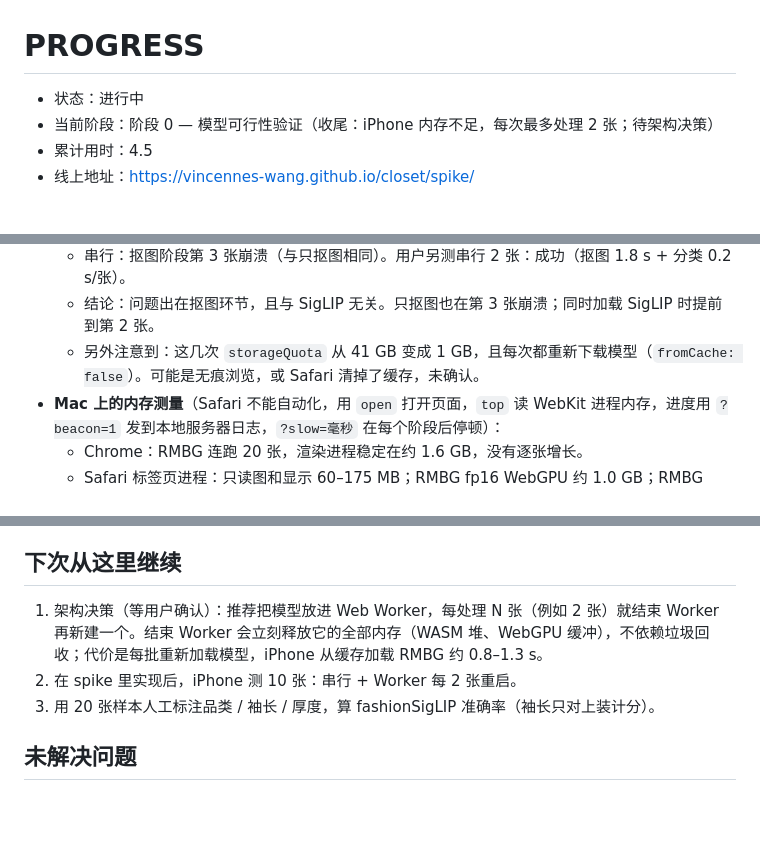
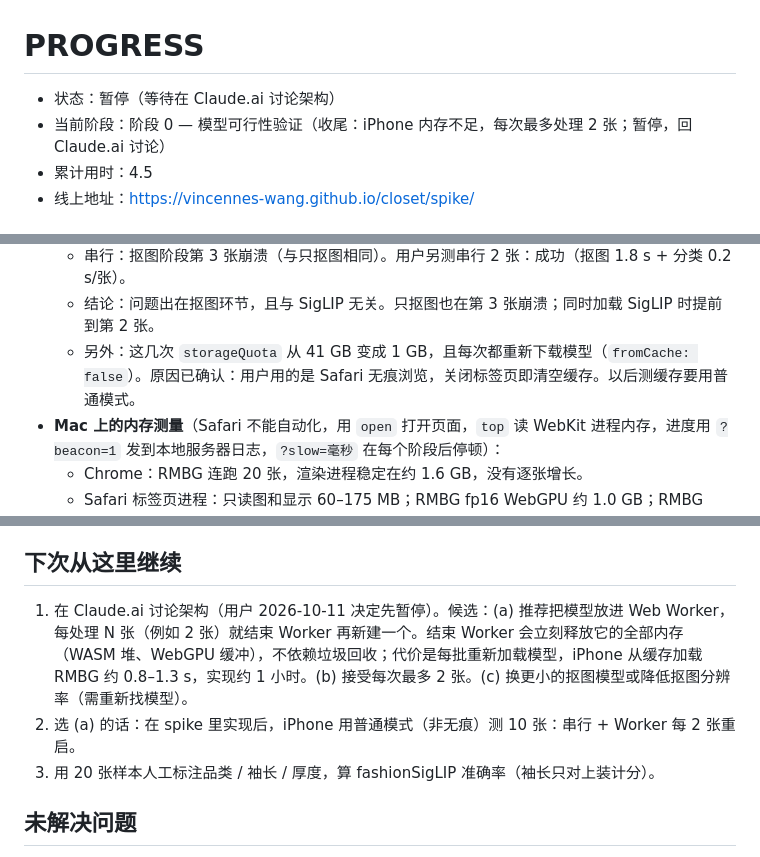
Before and after one commit to Vincennes-Wang/closet, a Markdown page: PROGRESS.md, 3 parts joined by grey strips. Rendered like a GitHub page; blank space fills up the shorter version.

Commit message:
docs: pause stage 0 pending architecture discussion; private browsing explains re-downloads
Co-Authored-By: Claude Opus 5.5 (1M context) <noreply@anthropic.com>

```diff
--- a/PROGRESS.md
+++ b/PROGRESS.md
@@ -1,6 +1,6 @@
 # PROGRESS
-- 状态：进行中
-- 当前阶段：阶段 0 — 模型可行性验证（收尾：iPhone 内存不足，每次最多处理 2 张；待架构决策）
+- 状态：暂停（等待在 Claude.ai 讨论架构）
+- 当前阶段：阶段 0 — 模型可行性验证（收尾：iPhone 内存不足，每次最多处理 2 张；暂停，回 Claude.ai 讨论）
 - 累计用时：4.5
 - 线上地址：https://vincennes-wang.github.io/closet/spike/
 
@@ -50,7 +50,7 @@
     - 只分类：3/3 成功，213 ms/张（不含首张），结果正确。
     - 串行：抠图阶段第 3 张崩溃（与只抠图相同）。用户另测串行 2 张：成功（抠图 1.8 s + 分类 0.2 s/张）。
     - 结论：问题出在抠图环节，且与 SigLIP 无关。只抠图也在第 3 张崩溃；同时加载 SigLIP 时提前到第 2 张。
-    - 另外注意到：这几次 `storageQuota` 从 41 GB 变成 1 GB，且每次都重新下载模型（`fromCache: false`）。可能是无痕浏览，或 Safari 清掉了缓存，未确认。
+    - 另外：这几次 `storageQuota` 从 41 GB 变成 1 GB，且每次都重新下载模型（`fromCache: false`）。原因已确认：用户用的是 Safari 无痕浏览，关闭标签页即清空缓存。以后测缓存要用普通模式。
   - **Mac 上的内存测量**（Safari 不能自动化，用 `open` 打开页面，`top` 读 WebKit 进程内存，进度用 `?beacon=1` 发到本地服务器日志，`?slow=毫秒` 在每个阶段后停顿）：
     - Chrome：RMBG 连跑 20 张，渲染进程稳定在约 1.6 GB，没有逐张增长。
     - Safari 标签页进程：只读图和显示 60–175 MB；RMBG fp16 WebGPU 约 1.0 GB；RMBG quantized WASM 约 1.45 GB；SigLIP q4f16 430–825 MB。模型在网页进程里的占用是模型文件的 8–30 倍。
@@ -78,8 +78,8 @@
   - Safari：未测（safaridriver 未开启）。iPhone：第一轮一次都没跑通（用户反馈，无 JSON）；第二轮 RMBG 跑通，见上。
 
 ## 下次从这里继续
-1. 架构决策（等用户确认）：推荐把模型放进 Web Worker，每处理 N 张（例如 2 张）就结束 Worker 再新建一个。结束 Worker 会立刻释放它的全部内存（WASM 堆、WebGPU 缓冲），不依赖垃圾回收；代价是每批重新加载模型，iPhone 从缓存加载 RMBG 约 0.8–1.3 s。
-2. 在 spike 里实现后，iPhone 测 10 张：串行 + Worker 每 2 张重启。
+1. 在 Claude.ai 讨论架构（用户 2026-10-11 决定先暂停）。候选：(a) 推荐把模型放进 Web Worker，每处理 N 张（例如 2 张）就结束 Worker 再新建一个。结束 Worker 会立刻释放它的全部内存（WASM 堆、WebGPU 缓冲），不依赖垃圾回收；代价是每批重新加载模型，iPhone 从缓存加载 RMBG 约 0.8–1.3 s，实现约 1 小时。(b) 接受每次最多 2 张。(c) 换更小的抠图模型或降低抠图分辨率（需重新找模型）。
+2. 选 (a) 的话：在 spike 里实现后，iPhone 用普通模式（非无痕）测 10 张：串行 + Worker 每 2 张重启。
 3. 用 20 张样本人工标注品类 / 袖长 / 厚度，算 fashionSigLIP 准确率（袖长只对上装计分）。
 
 ## 未解决问题
```
Also changed, not shown: other parts of PROGRESS.md (+0 -1 lines).
